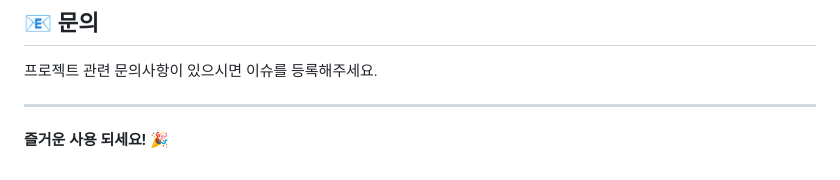
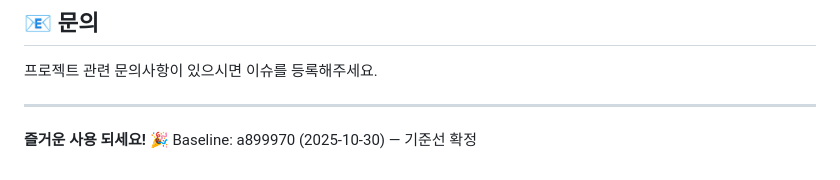
Before and after one commit to TangledUpTeam/ColorsWar, a Markdown page: README.md, the part around the change. Drawn GitHub-style.

Commit message:
docs: 기준선 표기(a899970) — PR용 동기화 커밋

```diff
--- a/README.md
+++ b/README.md
@@ -292,3 +292,4 @@ curl -X POST http://localhost:8000/api/persona/api/comments/generate-persona
 ---
 
 **즐거운 사용 되세요! 🎉**
+Baseline: a899970 (2025-10-30) — 기준선 확정
```
